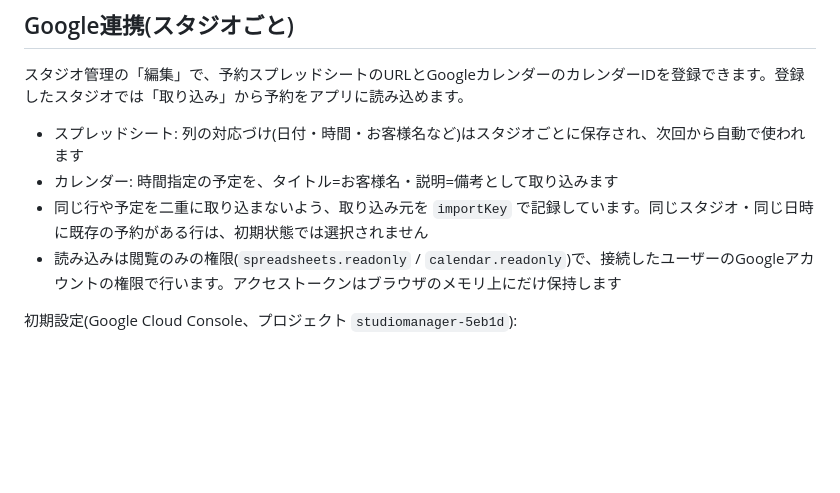
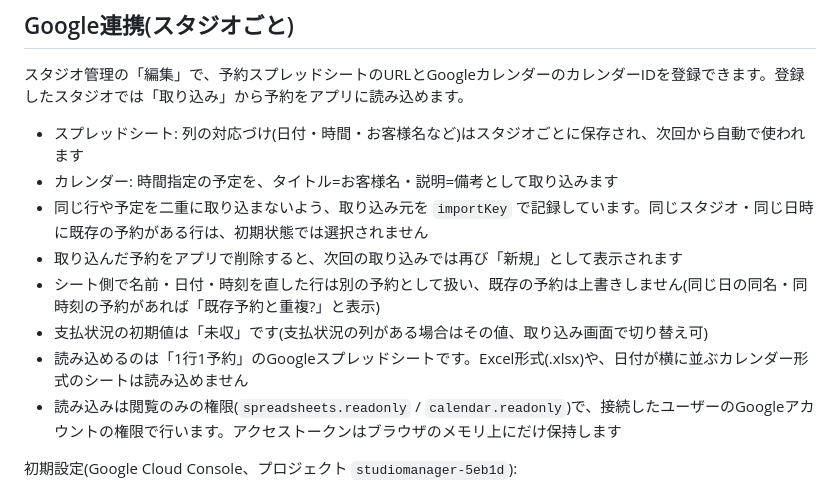
Before and after one commit to SatoshiKubo0821/studio-manager, a Markdown page: README.md, the part around the change. GitHub-like rendering; blank space fills up the shorter version.

Commit message:
README: 取り込み機能の仕様(削除後の再取り込み・修正行・支払状況の初期値・対応形式)を明記
Co-Authored-By: Claude Opus 5.5 <noreply@anthropic.com>

```diff
--- a/README.md
+++ b/README.md
@@ -31,6 +31,10 @@
 - スプレッドシート: 列の対応づけ(日付・時間・お客様名など)はスタジオごとに保存され、次回から自動で使われます
 - カレンダー: 時間指定の予定を、タイトル=お客様名・説明=備考として取り込みます
 - 同じ行や予定を二重に取り込まないよう、取り込み元を `importKey` で記録しています。同じスタジオ・同じ日時に既存の予約がある行は、初期状態では選択されません
+- 取り込んだ予約をアプリで削除すると、次回の取り込みでは再び「新規」として表示されます
+- シート側で名前・日付・時刻を直した行は別の予約として扱い、既存の予約は上書きしません(同じ日の同名・同時刻の予約があれば「既存予約と重複?」と表示)
+- 支払状況の初期値は「未収」です(支払状況の列がある場合はその値、取り込み画面で切り替え可)
+- 読み込めるのは「1行1予約」のGoogleスプレッドシートです。Excel形式(.xlsx)や、日付が横に並ぶカレンダー形式のシートは読み込めません
 - 読み込みは閲覧のみの権限(`spreadsheets.readonly` / `calendar.readonly`)で、接続したユーザーのGoogleアカウントの権限で行います。アクセストークンはブラウザのメモリ上にだけ保持します
 
 初期設定(Google Cloud Console、プロジェクト `studiomanager-5eb1d`):
```
